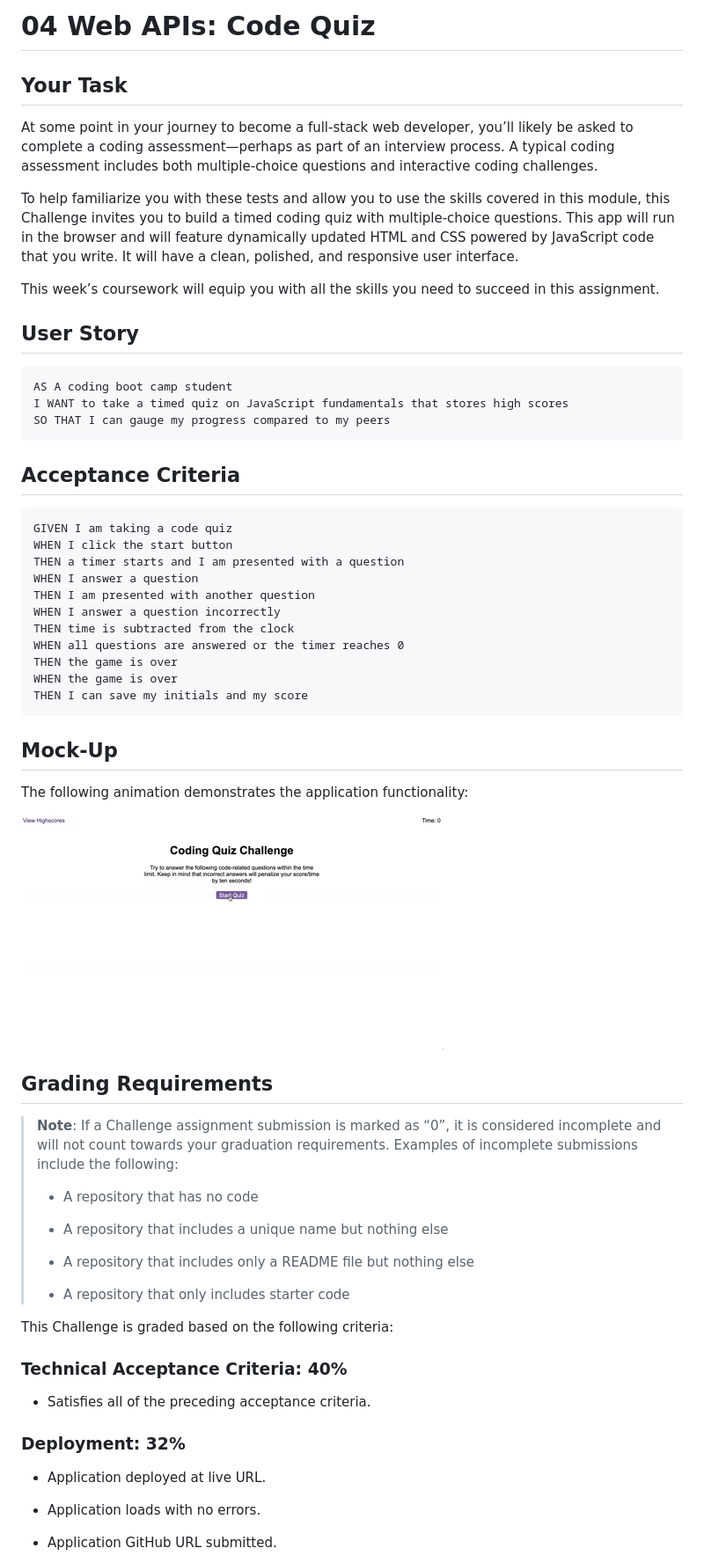
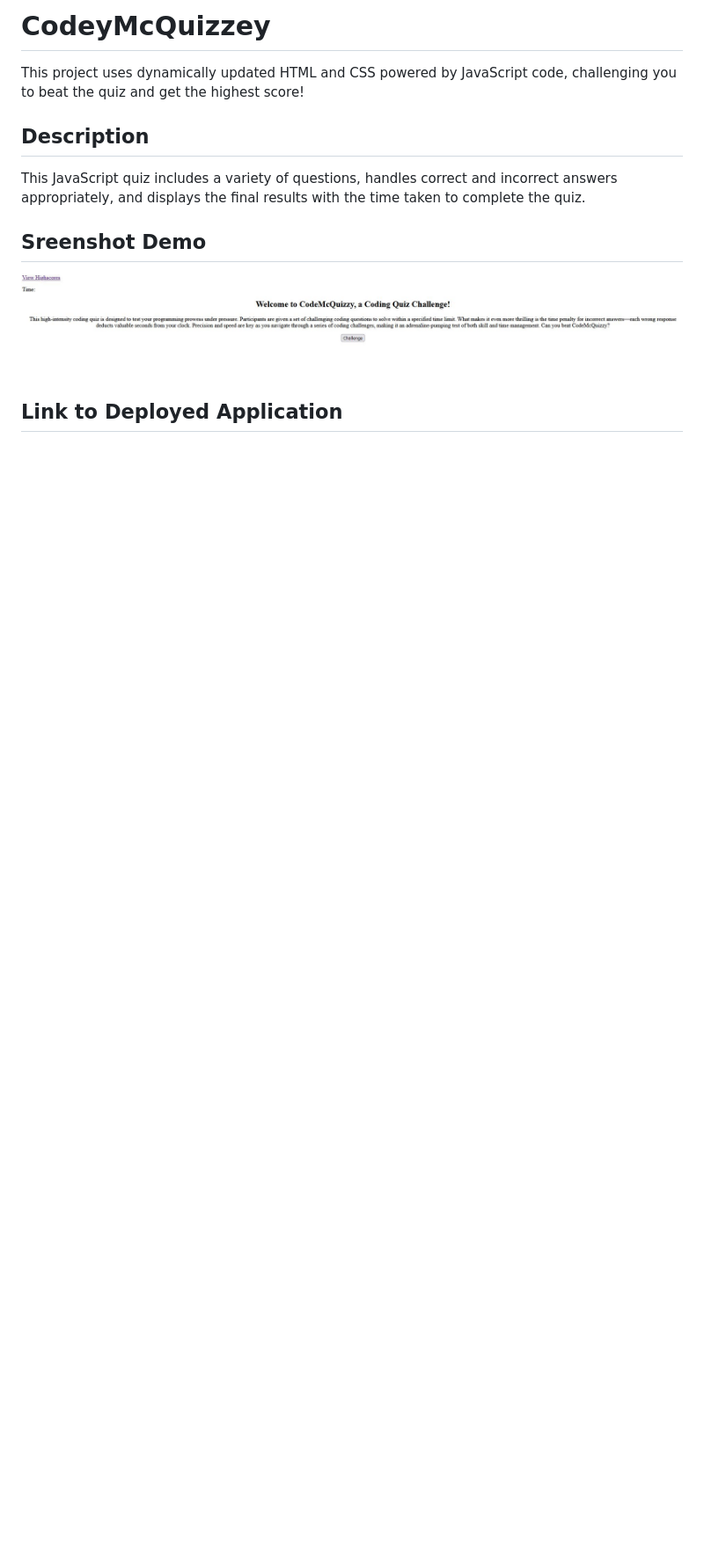
Before and after one commit to ryans-hub/CodeMcQuizzy, a Markdown page: README.md, the part around the change printed below. Shown: that part at 88% size. GitHub-like rendering; pictures changed too: demo.JPG (added); blank space fills up the shorter version.

Commit message:
updated README, added new screencapture, added some comments to JS file for readibility

````diff
--- a/README.md
+++ b/README.md
@@ -1,66 +1,11 @@
-# 04 Web APIs: Code Quiz
+# CodeyMcQuizzey
+This project uses dynamically updated HTML and CSS powered by JavaScript code, challenging you to beat the quiz and get the highest score!
 
-## Your Task
+## Description
+This JavaScript quiz includes a variety of questions, handles correct and incorrect answers appropriately, and displays the final results with the time taken to complete the quiz.
 
-At some point in your journey to become a full-stack web developer, you’ll likely be asked to complete a coding assessment&mdash;perhaps as part of an interview process. A typical coding assessment includes both multiple-choice questions and interactive coding challenges.
+## Sreenshot Demo
+![Demo Picture](./demo.JPG)
 
-To help familiarize you with these tests and allow you to use the skills covered in this module, this Challenge invites you to build a timed coding quiz with multiple-choice questions. This app will run in the browser and will feature dynamically updated HTML and CSS powered by JavaScript code that you write. It will have a clean, polished, and responsive user interface.
+## Link to Deployed Application
 
-This week’s coursework will equip you with all the skills you need to succeed in this assignment.
-
-## User Story
-
-```
-AS A coding boot camp student
-I WANT to take a timed quiz on JavaScript fundamentals that stores high scores
-SO THAT I can gauge my progress compared to my peers
-```
-
-## Acceptance Criteria
-
-```
-GIVEN I am taking a code quiz
-WHEN I click the start button
-THEN a timer starts and I am presented with a question
-WHEN I answer a question
-THEN I am presented with another question
-WHEN I answer a question incorrectly
-THEN time is subtracted from the clock
-WHEN all questions are answered or the timer reaches 0
-THEN the game is over
-WHEN the game is over
-THEN I can save my initials and my score
-```
-
-## Mock-Up
-
-The following animation demonstrates the application functionality:
-
-![A user clicks through an interactive coding quiz, then enters initials to save the high score before resetting and starting over.](./04-web-apis-homework-demo.gif)
-
-## Grading Requirements
-
-> **Note**: If a Challenge assignment submission is marked as “0”, it is considered incomplete and will not count towards your graduation requirements. Examples of incomplete submissions include the following:
->
-> * A repository that has no code
->
-> * A repository that includes a unique name but nothing else
->
-> * A repository that includes only a README file but nothing else
->
-> * A repository that only includes starter code
-
-This Challenge is graded based on the following criteria:
-
-### Technical Acceptance Criteria: 40%
-
-* Satisfies all of the preceding acceptance criteria.
-
-### Deployment: 32%
-
-* Application deployed at live URL.
-
-* Application loads with no errors.
-
-* Application GitHub URL submitted.
-
````
Also changed, not shown: other parts of README.md (+1 -33 lines), 1 other file.
